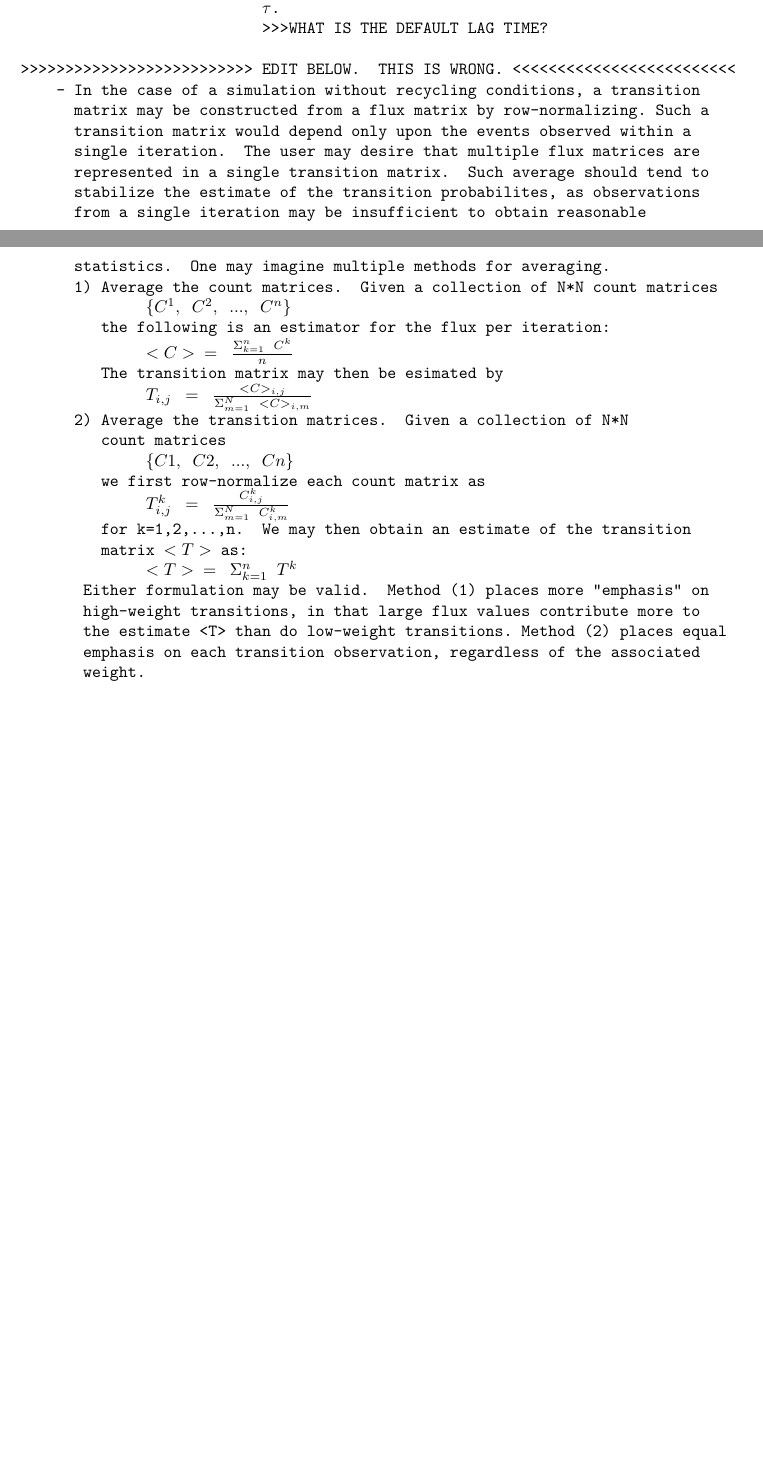
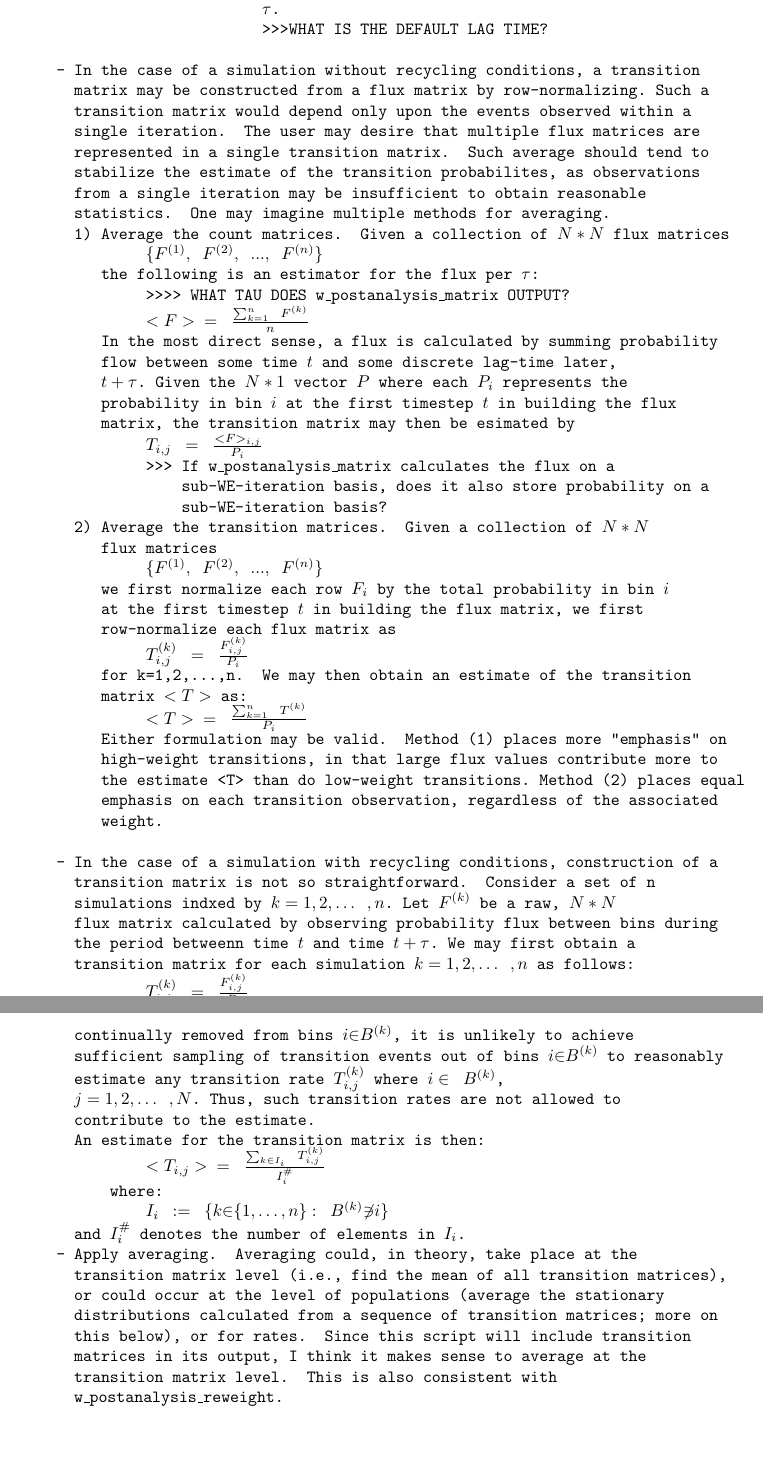
Before and after one commit to ajd98/westpa_ssrw, a LaTeX document (requirements/REQUIREMENTS.tex): two parts of pages 1 and 2 of 2 before the commit and two parts of pages 2 and 3 of 3 after it, joined at a grey line, cut so that both start at the same text. Compiled offline with pdfLaTeX.

Commit message:
Updated REQUIREMENTS.  Still not done.

```diff
--- a/requirements/REQUIREMENTS.tex
+++ b/requirements/REQUIREMENTS.tex
@@ -53,7 +76,6 @@
                            $\tau$.
                            >>>WHAT IS THE DEFAULT LAG TIME?
 
->>>>>>>>>>>>>>>>>>>>>>>>>> EDIT BELOW.  THIS IS WRONG. <<<<<<<<<<<<<<<<<<<<<<<<<
     - In the case of a simulation without recycling conditions, a transition
       matrix may be constructed from a flux matrix by row-normalizing. Such a
       transition matrix would depend only upon the events observed within a
@@ -62,22 +84,40 @@
       stabilize the estimate of the transition probabilites, as observations
       from a single iteration may be insufficient to obtain reasonable
       statistics.  One may imagine multiple methods for averaging.
-      1) Average the count matrices.  Given a collection of N*N count matrices
-              $\{C^1, C^2, ..., C^n\}$
-         the following is an estimator for the flux per iteration:
-              $<C> = \frac{\Sigma_{k=1}^{n} C^k}{n}$
-         The transition matrix may then be esimated by
-              $T_{i,j} = \frac{<C>_{i,j}}{\Sigma_{m=1}^{N} <C>_{i,m}}$
-      2) Average the transition matrices.  Given a collection of N*N
-         count matrices
-              $\{C1, C2, ..., Cn\}$
-         we first row-normalize each count matrix as
-              $T^k_{i,j} = \frac{C^k_{i,j}}{\Sigma_{m=1}^{N} C^k_{i,m}}$
+      1) Average the count matrices.  Given a collection of $N*N$ flux matrices
+              $\{F^{(1)}, F^{(2)}, ..., F^{(n)}\}$
+         the following is an estimator for the flux per $\tau$:
+              >>>> WHAT TAU DOES w\_postanalysis\_matrix OUTPUT?
+              \(<F> = \frac{\sum_{k=1}^{n} F^{(k)}}{n}\)
+         In the most direct sense, a flux is calculated by summing probability
+         flow between some time $t$ and some discrete lag-time later,
+         $t+\tau$. Given the $N*1$ vector $P$ where each $P_i$ represents the
+         probability in bin $i$ at the first timestep $t$ in building the flux
+         matrix, the transition matrix may then be esimated by
+              $T_{i,j} = \frac{<F>_{i,j}}{P_i}$
+              >>> If w\_postanalysis\_matrix calculates the flux on a
+                  sub-WE-iteration basis, does it also store probability on a
+                  sub-WE-iteration basis?
+      2) Average the transition matrices.  Given a collection of $N*N$
+         flux matrices
+              $\{F^{(1)}, F^{(2)}, ..., F^{(n)}\}$
+         we first normalize each row $F_i$ by the total probability in bin $i$
+         at the first timestep $t$ in building the flux matrix, we first
+         row-normalize each flux matrix as
+              $T^{(k)}_{i,j} = \frac{F^{(k)}_{i,j}}{P_i}$
          for k=1,2,...,n.  We may then obtain an estimate of the transition
          matrix $<T>$ as:
-              $<T> = \Sigma_{k=1}^{n} T^k$
-       Either formulation may be valid.  Method (1) places more "emphasis" on
-       high-weight transitions, in that large flux values contribute more to
-       the estimate <T> than do low-weight transitions. Method (2) places equal
-       emphasis on each transition observation, regardless of the associated
-       weight.
+              $<T> = \frac{\sum_{k=1}^{n} T^{(k)}}{P_i}$
+         Either formulation may be valid.  Method (1) places more "emphasis" on
+         high-weight transitions, in that large flux values contribute more to
+         the estimate <T> than do low-weight transitions. Method (2) places equal
+         emphasis on each transition observation, regardless of the associated
+         weight.
+
+    - In the case of a simulation with recycling conditions, construction of a
+      transition matrix is not so straightforward.  Consider a set of n
+      simulations indxed by $k=1,2,\dots ,n$. Let $F^{(k)}$ be a raw, $N*N$
+      flux matrix calculated by observing probability flux between bins during
+      the period betweenn time $t$ and time $t+\tau$. We may first obtain a
+      transition matrix for each simulation $k=1,2,\dots ,n$ as follows:
+              $T^{(k)}_{i,j} = \frac{F^{(k)}_{i,j}}{P_i}$
@@ -84,3 +127,22 @@
+      continually removed from bins $i{\in}B^{(k)}$, it is unlikely to achieve
+      sufficient sampling of transition events out of bins $i{\in}B^{(k)}$ to reasonably
+      estimate any transition rate $T^{(k)}_{i,j}$ where $i\in B^{(k)}$,
+      $j=1,2,\dots ,N$. Thus, such transition rates are not allowed to
+      contribute to the estimate.
+      An estimate for the transition matrix is then:
+              $<T_{i,j}> = \frac{\sum_{k{\in}I_i} T^{(k)}_{i,j}}{I_i^\#}$
+          where:
+              $I_i := \{k{\in}\{1,\dots,n\}: B^{(k)}{\not}{\owns}i\}$
+      and $I_i^#$ denotes the number of elements in $I_i$.
+    - Apply averaging.  Averaging could, in theory, take place at the
+      transition matrix level (i.e., find the mean of all transition matrices),
+      or could occur at the level of populations (average the stationary
+      distributions calculated from a sequence of transition matrices; more on
+      this below), or for rates.  Since this script will include transition
+      matrices in its output, I think it makes sense to average at the
+      transition matrix level.  This is also consistent with
+      w\_postanalysis\_reweight.
+
 
 \end{Verbatim}
 \end{document}
```
Also changed, not shown: requirements/REQUIREMENTS.pdf, requirements/REQUIREMENTS.tex (34 more changed lines).
